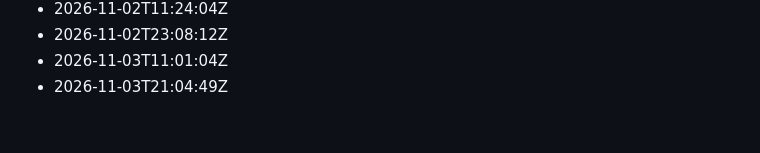
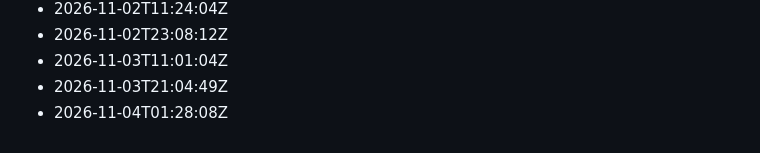
Before and after one commit to Gabzkk/Gabzii, a Markdown page: activity/daily-commits.md, the part around the change. GitHub-like rendering.

Commit message:
chore: record daily activity for 2026-11-04

```diff
--- a/activity/daily-commits.md
+++ b/activity/daily-commits.md
@@ -242,3 +242,4 @@
 - 2026-11-02T23:08:12Z
 - 2026-11-03T11:01:04Z
 - 2026-11-03T21:04:49Z
+- 2026-11-04T01:28:08Z
```
